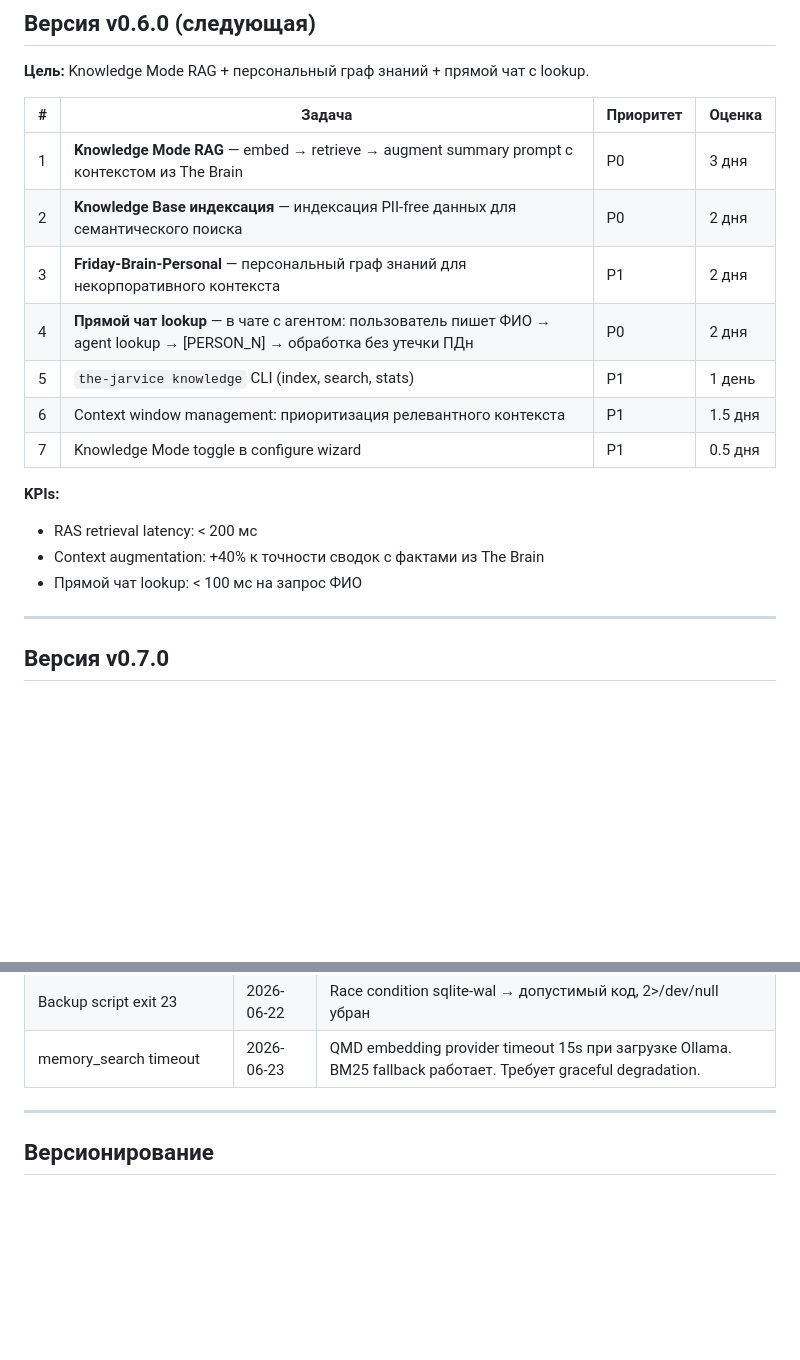
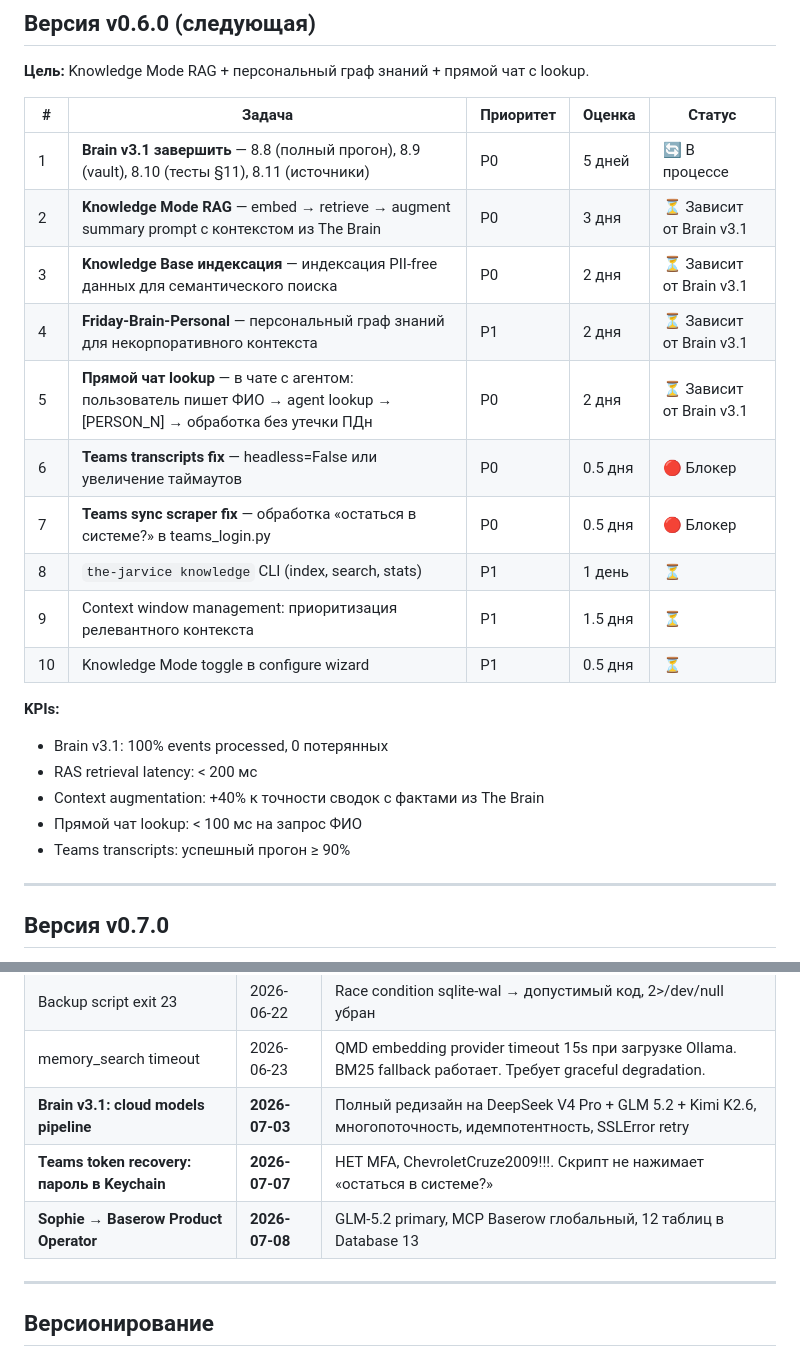
Before and after one commit to negatix-creator/the-jarvice, a Markdown page: ROADMAP.md, 2 parts joined by grey strips. Drawn GitHub-style; blank space fills up the shorter version.

```diff
--- a/ROADMAP.md
+++ b/ROADMAP.md
@@ -81,20 +110,25 @@
 
 **Цель:** Knowledge Mode RAG + персональный граф знаний + прямой чат с lookup.
 
-| # | Задача | Приоритет | Оценка |
-|---|--------|-----------|--------|
-| 1 | **Knowledge Mode RAG** — embed → retrieve → augment summary prompt с контекстом из The Brain | P0 | 3 дня |
-| 2 | **Knowledge Base индексация** — индексация PII-free данных для семантического поиска | P0 | 2 дня |
-| 3 | **Friday-Brain-Personal** — персональный граф знаний для некорпоративного контекста | P1 | 2 дня |
-| 4 | **Прямой чат lookup** — в чате с агентом: пользователь пишет ФИО → agent lookup → [PERSON_N] → обработка без утечки ПДн | P0 | 2 дня |
-| 5 | `the-jarvice knowledge` CLI (index, search, stats) | P1 | 1 день |
-| 6 | Context window management: приоритизация релевантного контекста | P1 | 1.5 дня |
-| 7 | Knowledge Mode toggle в configure wizard | P1 | 0.5 дня |
+| # | Задача | Приоритет | Оценка | Статус |
+|---|--------|-----------|--------|--------|
+| 1 | **Brain v3.1 завершить** — 8.8 (полный прогон), 8.9 (vault), 8.10 (тесты §11), 8.11 (источники) | P0 | 5 дней | 🔄 В процессе |
+| 2 | **Knowledge Mode RAG** — embed → retrieve → augment summary prompt с контекстом из The Brain | P0 | 3 дня | ⏳ Зависит от Brain v3.1 |
+| 3 | **Knowledge Base индексация** — индексация PII-free данных для семантического поиска | P0 | 2 дня | ⏳ Зависит от Brain v3.1 |
+| 4 | **Friday-Brain-Personal** — персональный граф знаний для некорпоративного контекста | P1 | 2 дня | ⏳ Зависит от Brain v3.1 |
+| 5 | **Прямой чат lookup** — в чате с агентом: пользователь пишет ФИО → agent lookup → [PERSON_N] → обработка без утечки ПДн | P0 | 2 дня | ⏳ Зависит от Brain v3.1 |
+| 6 | **Teams transcripts fix** — headless=False или увеличение таймаутов | P0 | 0.5 дня | 🔴 Блокер |
+| 7 | **Teams sync scraper fix** — обработка «остаться в системе?» в teams_login.py | P0 | 0.5 дня | 🔴 Блокер |
+| 8 | `the-jarvice knowledge` CLI (index, search, stats) | P1 | 1 день | ⏳ |
+| 9 | Context window management: приоритизация релевантного контекста | P1 | 1.5 дня | ⏳ |
+| 10 | Knowledge Mode toggle в configure wizard | P1 | 0.5 дня | ⏳ |
 
 **KPIs:**
+- Brain v3.1: 100% events processed, 0 потерянных
 - RAS retrieval latency: < 200 мс
 - Context augmentation: +40% к точности сводок с фактами из The Brain
 - Прямой чат lookup: < 100 мс на запрос ФИО
+- Teams transcripts: успешный прогон ≥ 90%
 
 ---
 
@@ -156,6 +190,9 @@
 | Commercial License | 2026-06-20 | Переход с MIT на proprietary для B2B-продаж |
 | Backup script exit 23 | 2026-06-22 | Race condition sqlite-wal → допустимый код, 2>/dev/null убран |
 | memory_search timeout | 2026-06-23 | QMD embedding provider timeout 15s при загрузке Ollama. BM25 fallback работает. Требует graceful degradation. |
+| **Brain v3.1: cloud models pipeline** | **2026-07-03** | Полный редизайн на DeepSeek V4 Pro + GLM 5.2 + Kimi K2.6, многопоточность, идемпотентность, SSLError retry |
+| **Teams token recovery: пароль в Keychain** | **2026-07-07** | НЕТ MFA, ChevroletCruze2009!!!. Скрипт не нажимает «остаться в системе?» |
+| **Sophie → Baserow Product Operator** | **2026-07-08** | GLM-5.2 primary, MCP Baserow глобальный, 12 таблиц в Database 13 |
 
 ---
 
```
Also changed, not shown: other parts of ROADMAP.md (+71 -41 lines).
